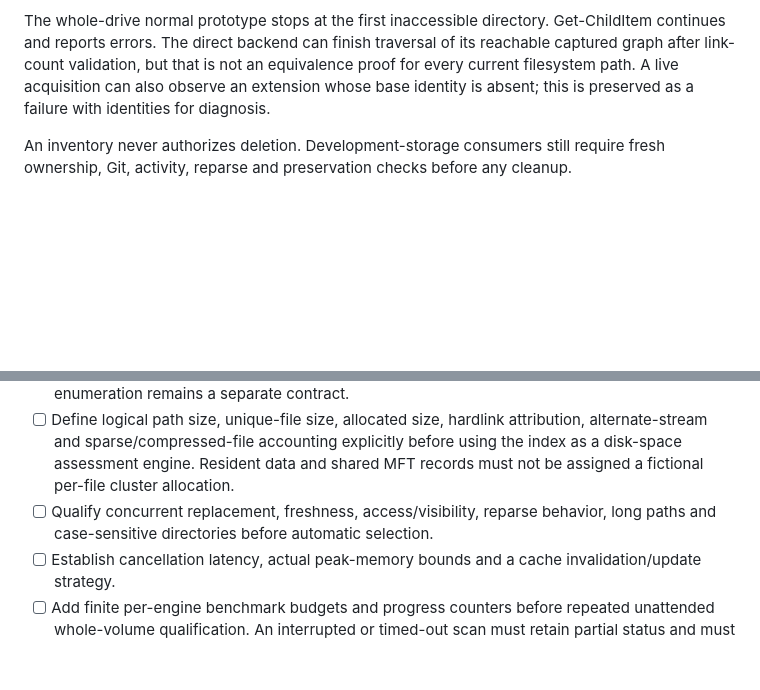
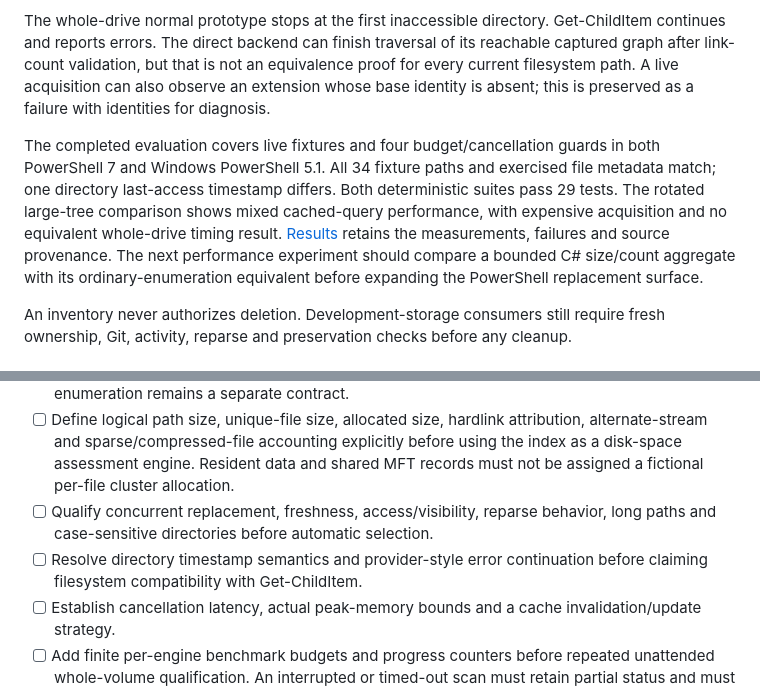
Before and after one commit to EvotecIT/FileInspectorX, a Markdown page: Prototypes/FileSystem/PLAN.md, 2 parts joined by grey strips. Rendered like a GitHub page; blank space fills up the shorter version.

```diff
--- a/Prototypes/FileSystem/PLAN.md
+++ b/Prototypes/FileSystem/PLAN.md
@@ -28,6 +28,8 @@ File roots, wildcard `Path`, `Include`/`Exclude`, provider dynamic parameters, R
 
 The whole-drive normal prototype stops at the first inaccessible directory. Get-ChildItem continues and reports errors. The direct backend can finish traversal of its reachable captured graph after link-count validation, but that is not an equivalence proof for every current filesystem path. A live acquisition can also observe an extension whose base identity is absent; this is preserved as a failure with identities for diagnosis.
 
+The completed evaluation covers live fixtures and four budget/cancellation guards in both PowerShell 7 and Windows PowerShell 5.1. All 34 fixture paths and exercised file metadata match; one directory last-access timestamp differs. Both deterministic suites pass 29 tests. The rotated large-tree comparison shows mixed cached-query performance, with expensive acquisition and no equivalent whole-drive timing result. [Results](RESULTS.md) retains the measurements, failures and source provenance. The next performance experiment should compare a bounded C# size/count aggregate with its ordinary-enumeration equivalent before expanding the PowerShell replacement surface.
+
 An inventory never authorizes deletion. Development-storage consumers still require fresh ownership, Git, activity, reparse and preservation checks before any cleanup.
 
 ## Acquisition and query budgets
@@ -52,6 +54,7 @@ Both PowerShell hosts run live hardlink/extension, Unicode, resident/nonresident
 - [ ] Compare engine-level aggregation with emitting millions of PowerShell objects. Directory-size/count consumers should aggregate in the C# owner and return bounded summaries; object enumeration remains a separate contract.
 - [ ] Define logical path size, unique-file size, allocated size, hardlink attribution, alternate-stream and sparse/compressed-file accounting explicitly before using the index as a disk-space assessment engine. Resident data and shared MFT records must not be assigned a fictional per-file cluster allocation.
 - [ ] Qualify concurrent replacement, freshness, access/visibility, reparse behavior, long paths and case-sensitive directories before automatic selection.
+- [ ] Resolve directory timestamp semantics and provider-style error continuation before claiming filesystem compatibility with Get-ChildItem.
 - [ ] Establish cancellation latency, actual peak-memory bounds and a cache invalidation/update strategy.
 - [ ] Add finite per-engine benchmark budgets and progress counters before repeated unattended whole-volume qualification. An interrupted or timed-out scan must retain partial status and must not enter successful timing rankings.
 - [ ] Compare cold/warm workloads and representative CPU domains before defining routing thresholds or promising whole-drive scan times.
```
Also changed, not shown: Prototypes/FileSystem/README.md (+2 -0 lines), Prototypes/FileSystem/RESULTS.md (+5 -3 lines).
